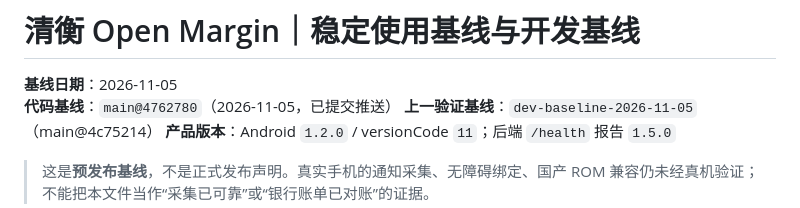
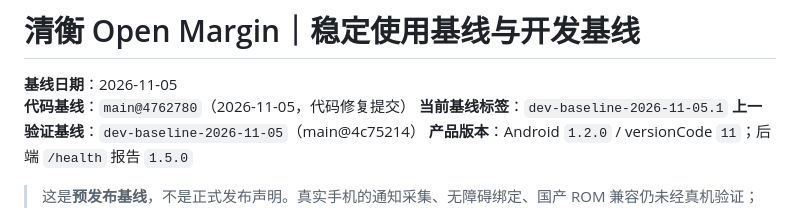
Before and after one commit to zxyzx0430/open-margin, a Markdown page: docs/STABLE_BASELINE.md, the part around the change. Rendered like a GitHub page.

Commit message:
docs: mark post-fix development baseline
Co-Authored-By: Claude Sonnet 5 <noreply@anthropic.com>

```diff
--- a/docs/STABLE_BASELINE.md
+++ b/docs/STABLE_BASELINE.md
@@ -1,7 +1,8 @@
 # 清衡 Open Margin｜稳定使用基线与开发基线
 
 **基线日期**：2026-11-05
-**代码基线**：`main@4762780`（2026-11-05，已提交推送）
+**代码基线**：`main@4762780`（2026-11-05，代码修复提交）
+**当前基线标签**：`dev-baseline-2026-11-05.1`
 **上一验证基线**：`dev-baseline-2026-11-05`（main@4c75214）
 **产品版本**：Android `1.2.0` / versionCode `11`；后端 `/health` 报告 `1.5.0`
 
```
